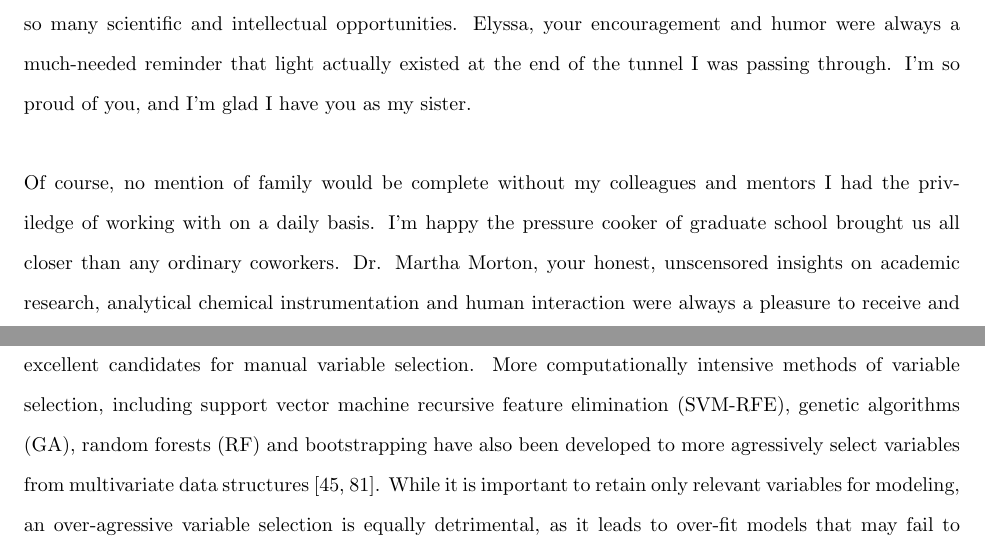
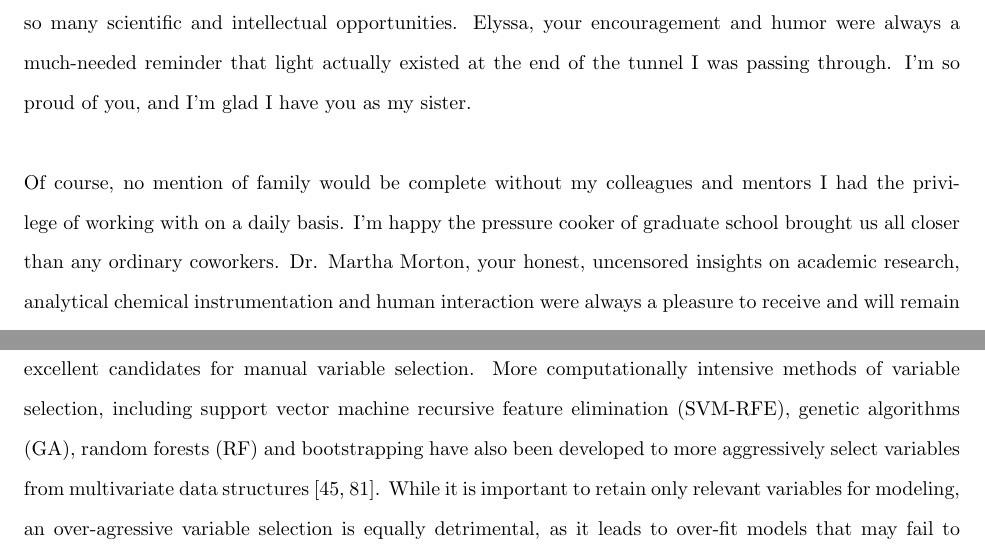
Before and after one commit to geekysuavo/dissertation, a LaTeX thesis (bworley.tex, which reads bworley-ack.tex, bworley-ch3.tex): two parts of pages 4 and 30 of 92, joined at a grey line, cut so that both start at the same text. Compiled offline with pdfLaTeX.

Commit message:
testing ways of doing spell-checking

```diff
--- a/bworley-ack.tex
+++ b/bworley-ack.tex
@@ -12,9 +12,9 @@ the end of the tunnel I was passing through. I'm so proud of you, and I'm glad
 I have you as my sister.
 \\\\
 Of course, no mention of family would be complete without my colleagues and
-mentors I had the priviledge of working with on a daily basis. I'm happy the
+mentors I had the privilege of working with on a daily basis. I'm happy the
 pressure cooker of graduate school brought us all closer than any ordinary
-coworkers. Dr. Martha Morton, your honest, unscensored insights on academic
+coworkers. Dr. Martha Morton, your honest, uncensored insights on academic
 research, analytical chemical instrumentation and human interaction were
 always a pleasure to receive and will remain an invaluable aid in whatever
 future I choose to pursue. To Matt Shortridge, Jaime Stark, Jenni Copeland,
--- a/bworley-ch3.tex
+++ b/bworley-ch3.tex
@@ -667,7 +667,7 @@ noise, are excellent candidates for manual variable selection. More
 computationally intensive methods of variable selection, including support
 vector machine recursive feature elimination (SVM-RFE), genetic algorithms
 (GA), random forests (RF) and bootstrapping have also been developed to more
-agressively select variables from multivariate data structures
+aggressively select variables from multivariate data structures
 \cite{lin:metab2011,wongravee:anchem2009}. While it is important to retain
 only relevant variables for modeling, an over-agressive variable selection
 is equally detrimental, as it leads to over-fit models that may fail to
```
Also changed, not shown: bworley-abs.tex (+1 -1 lines).
